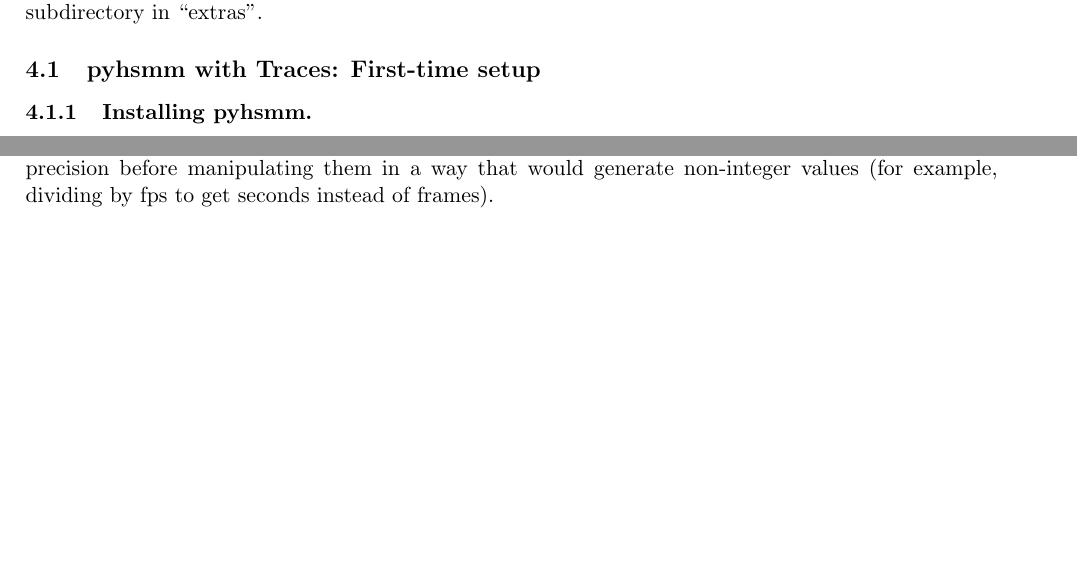
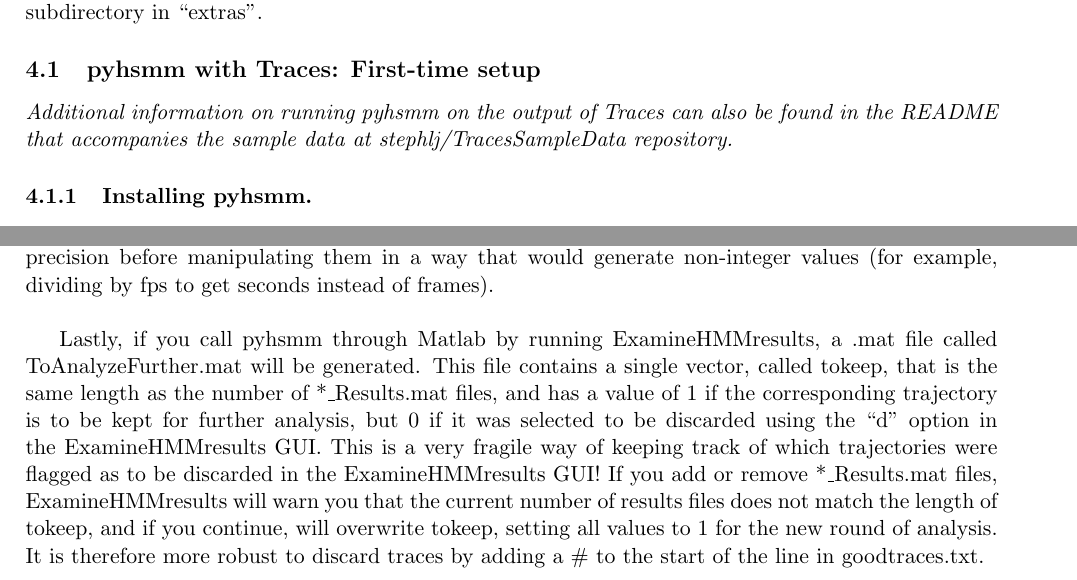
Before and after one commit to stephlj/Traces, a LaTeX document (Manual/TracesManual.tex): two parts of pages 25 and 27 of 34 before the commit and two parts of pages 25 and 28 of 35 after it, joined at a grey line, cut so that both start at the same text, the shorter picture padded with empty space. Compiled offline with pdfLaTeX.

Commit message:
Fixed some parts of the manual and pyhsmm subdir as I got the pyhsmm sampel data ready in the TracesSampleData repo

```diff
--- a/Manual/TracesManual.tex
+++ b/Manual/TracesManual.tex
@@ -423,6 +423,8 @@
 
 \subsection{pyhsmm with Traces: First-time setup}
 
+{\it Additional information on running pyhsmm on the output of Traces can also be found in the README that accompanies the sample data at stephlj/TracesSampleData repository.}
+
 \subsubsection{Installing pyhsmm.}
 
 pyhsmm can be downloaded from https://github.com/mattjj/pyhsmm. Installation instructions can be found in the README in the pyhsmm repo. You will also need a python installation.
@@ -508,7 +510,9 @@
 
 In addition, fret.py also generates a modelfits.pkl file that contains the output of pyhsmm, if you don't want to use .mat files.\\
 
-{\it A note about the outputs of pyhsmm}: Many of these outputs are type int32, NOT double! Be careful, especially if calling auto\_analysis through the command line, that you convert them to double precision before manipulating them in a way that would generate non-integer values (for example, dividing by fps to get seconds instead of frames).
+{\it A note about the outputs of pyhsmm}: Many of these outputs are type int32, NOT double! Be careful, especially if calling auto\_analysis through the command line, that you convert them to double precision before manipulating them in a way that would generate non-integer values (for example, dividing by fps to get seconds instead of frames).\\
+
+Lastly, if you call pyhsmm through Matlab by running ExamineHMMresults, a .mat file called ToAnalyzeFurther.mat will be generated. This file contains a single vector, called tokeep, that is the same length as the number of *\_Results.mat files, and has a value of 1 if the corresponding trajectory is to be kept for further analysis, but 0 if it was selected to be discarded using the ``d'' option in the ExamineHMMresults GUI. This is a very fragile way of keeping track of which trajectories were flagged as to be discarded in the ExamineHMMresults GUI! If you add or remove *\_Results.mat files, ExamineHMMresults will warn you that the current number of results files does not match the length of tokeep, and if you continue, will overwrite tokeep, setting all values to 1 for the new round of analysis. It is therefore more robust to discard traces by adding a \# to the start of the line in goodtraces.txt.
 
 \newpage
 
```
Also changed, not shown: 4 other files.
